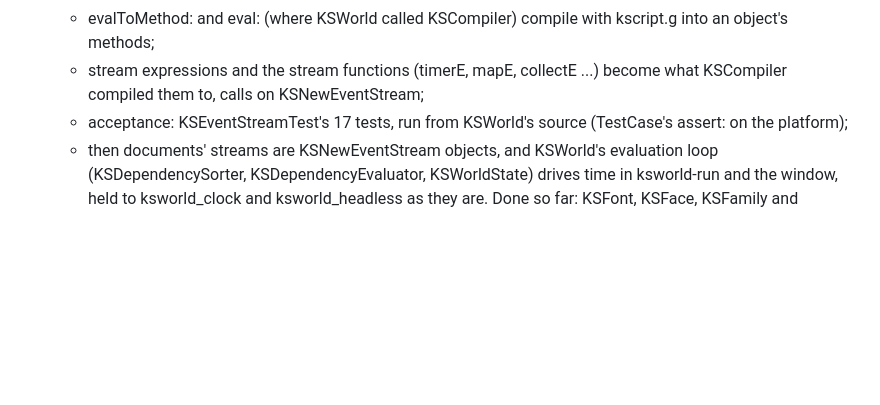
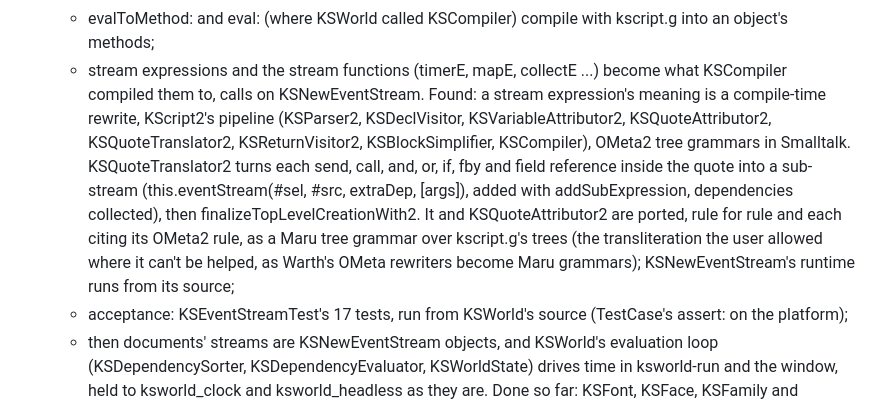
Before and after one commit to nnunley/maru, a Markdown page: docs/plans/2026-11-07-ksworld-keys.md, the part around the change. Drawn GitHub-style; blank space fills up the shorter version.

Commit message:
KSWorld plan: KScript2's quote translation as a Maru tree grammar

```diff
--- a/docs/plans/2026-11-07-ksworld-keys.md
+++ b/docs/plans/2026-11-07-ksworld-keys.md
@@ -42,7 +42,14 @@ Steps, each a check first:
    (71 KScript) run from their sources in place of kscript.l's native stream runtime; kscript.l keeps evaluating KScript.
    - evalToMethod: and eval: (where KSWorld called KSCompiler) compile with kscript.g into an object's methods;
    - stream expressions and the stream functions (timerE, mapE, collectE ...) become what KSCompiler compiled them to,
-     calls on KSNewEventStream;
+     calls on KSNewEventStream. Found: a stream expression's meaning is a compile-time rewrite, KScript2's pipeline
+     (KSParser2, KSDeclVisitor, KSVariableAttributor2, KSQuoteAttributor2, KSQuoteTranslator2, KSReturnVisitor2,
+     KSBlockSimplifier, KSCompiler), OMeta2 tree grammars in Smalltalk. KSQuoteTranslator2 turns each send, call, and, or,
+     if, fby and field reference inside the quote into a sub-stream (this.eventStream(#sel, #src, extraDep, [args]),
+     added with addSubExpression, dependencies collected), then finalizeTopLevelCreationWith2. It and KSQuoteAttributor2
+     are ported, rule for rule and each citing its OMeta2 rule, as a Maru tree grammar over kscript.g's trees (the
+     transliteration the user allowed where it can't be helped, as Warth's OMeta rewriters become Maru grammars);
+     KSNewEventStream's runtime runs from its source;
    - acceptance: KSEventStreamTest's 17 tests, run from KSWorld's source (TestCase's assert: on the platform);
    - then documents' streams are KSNewEventStream objects, and KSWorld's evaluation loop (KSDependencySorter,
      KSDependencyEvaluator, KSWorldState) drives time in ksworld-run and the window, held to ksworld_clock and
```
